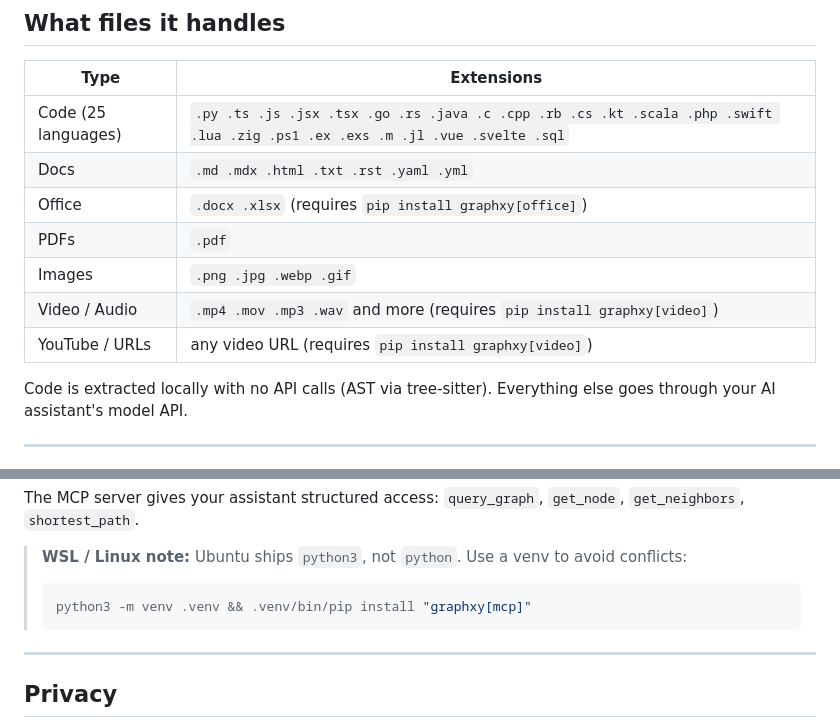
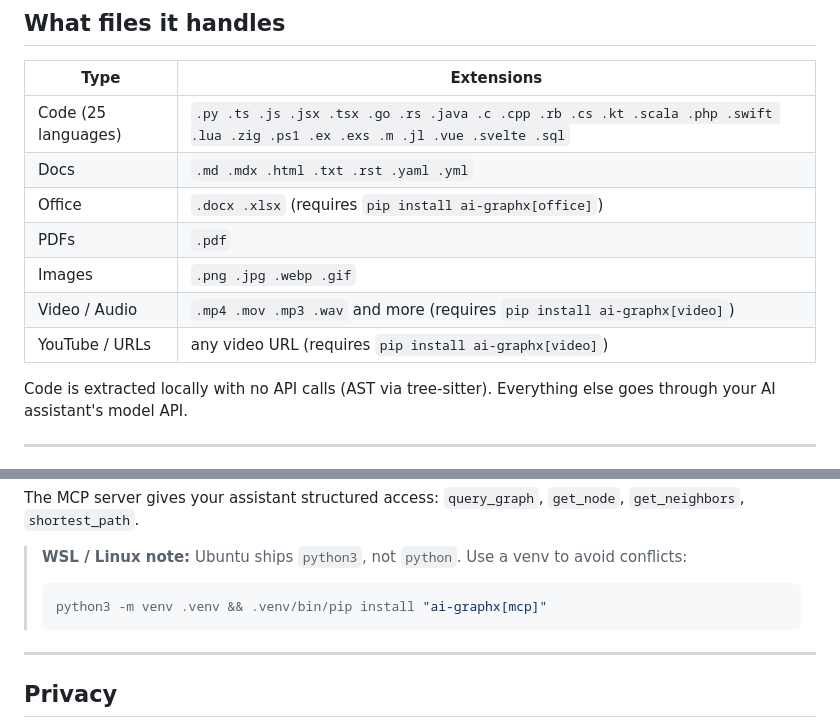
Before and after one commit to BlackWh1te/ai-graphx, a Markdown page: README.md, 2 parts joined by grey strips. Rendered like a GitHub page.

````diff
--- a/README.md
+++ b/README.md
@@ -141,11 +141,11 @@ Uninstall with the matching command (e.g. `graphx claude uninstall`).
 |------|-----------|
 | Code (25 languages) | `.py .ts .js .jsx .tsx .go .rs .java .c .cpp .rb .cs .kt .scala .php .swift .lua .zig .ps1 .ex .exs .m .jl .vue .svelte .sql` |
 | Docs | `.md .mdx .html .txt .rst .yaml .yml` |
-| Office | `.docx .xlsx` (requires `pip install graphxy[office]`) |
+| Office | `.docx .xlsx` (requires `pip install ai-graphx[office]`) |
 | PDFs | `.pdf` |
 | Images | `.png .jpg .webp .gif` |
-| Video / Audio | `.mp4 .mov .mp3 .wav` and more (requires `pip install graphxy[video]`) |
-| YouTube / URLs | any video URL (requires `pip install graphxy[video]`) |
+| Video / Audio | `.mp4 .mov .mp3 .wav` and more (requires `pip install ai-graphx[video]`) |
+| YouTube / URLs | any video URL (requires `pip install ai-graphx[video]`) |
 
 Code is extracted locally with no API calls (AST via tree-sitter). Everything else goes through your AI assistant's model API.
 
@@ -227,7 +227,7 @@ The MCP server gives your assistant structured access: `query_graph`, `get_node`
 
 > **WSL / Linux note:** Ubuntu ships `python3`, not `python`. Use a venv to avoid conflicts:
 > ```bash
-> python3 -m venv .venv && .venv/bin/pip install "graphxy[mcp]"
+> python3 -m venv .venv && .venv/bin/pip install "ai-graphx[mcp]"
 > ```
 
 ---
````
Also changed, not shown: other parts of README.md (+12 -12 lines).
